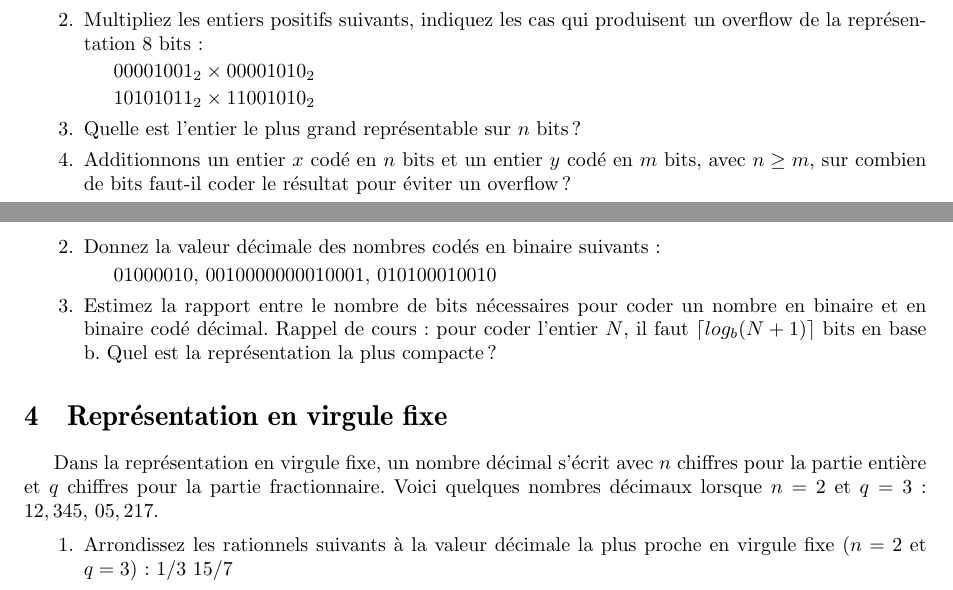
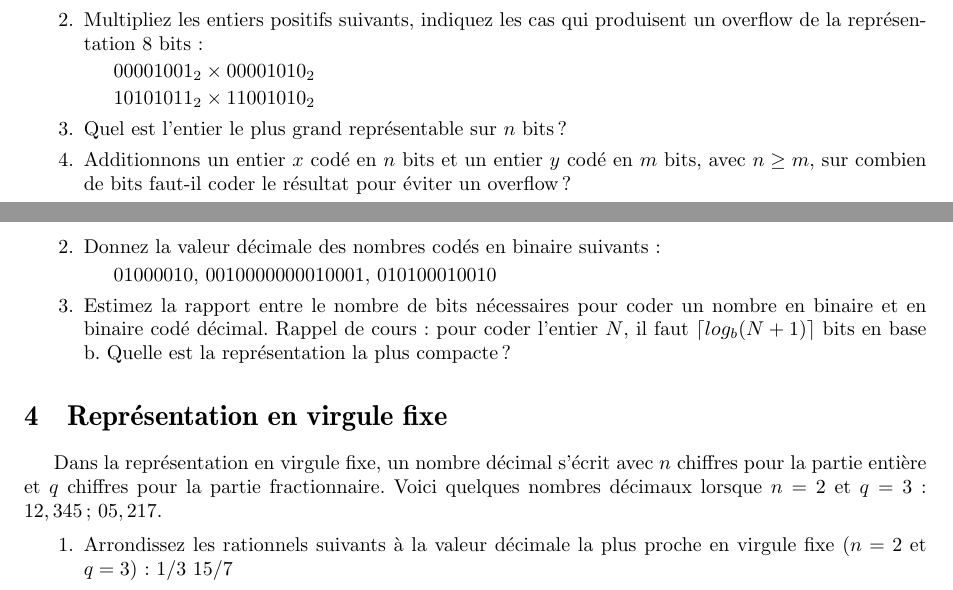
Before and after one commit to pablooliveira/td_archi_uvsq, a LaTeX problem sheet (TD1/TD01.tex): two parts of pages 1 and 2 of 2, joined at a grey line, cut so that both start at the same text. Compiled offline with pdfLaTeX; the source files are stored in an older character set and shown here as Unicode.

Commit message:
Fixed typo

```diff
--- a/TD1/TD01.tex
+++ b/TD1/TD01.tex
@@ -131,7 +131,7 @@ $10101011_2 \times 11001010_2$
 
 \end{solution}
 
-\item Quelle est l'entier le plus grand représentable sur $n$ bits ?
+\item Quel est l'entier le plus grand représentable sur $n$ bits ?
 
 \begin{solution}
   $2^{n}-1$
@@ -214,7 +214,7 @@ $0101 0001 0010 = 512$
 
 \item Estimez la rapport entre le nombre de bits n\'ecessaires pour coder un nombre en binaire et en binaire cod\'e d\'ecimal.
   Rappel de cours: pour coder l'entier $N$, il faut $\lceil log_b(N+1) \rceil$ bits en base b.
-  Quel est la représentation la plus compacte ?
+  Quelle est la représentation la plus compacte ?
 
 \begin{solution}
 Binaire : Il faut $\lceil log_2(n+1) \rceil$ bits.
```
Also changed, not shown: TD1/TD01.tex (2 more changed lines).
